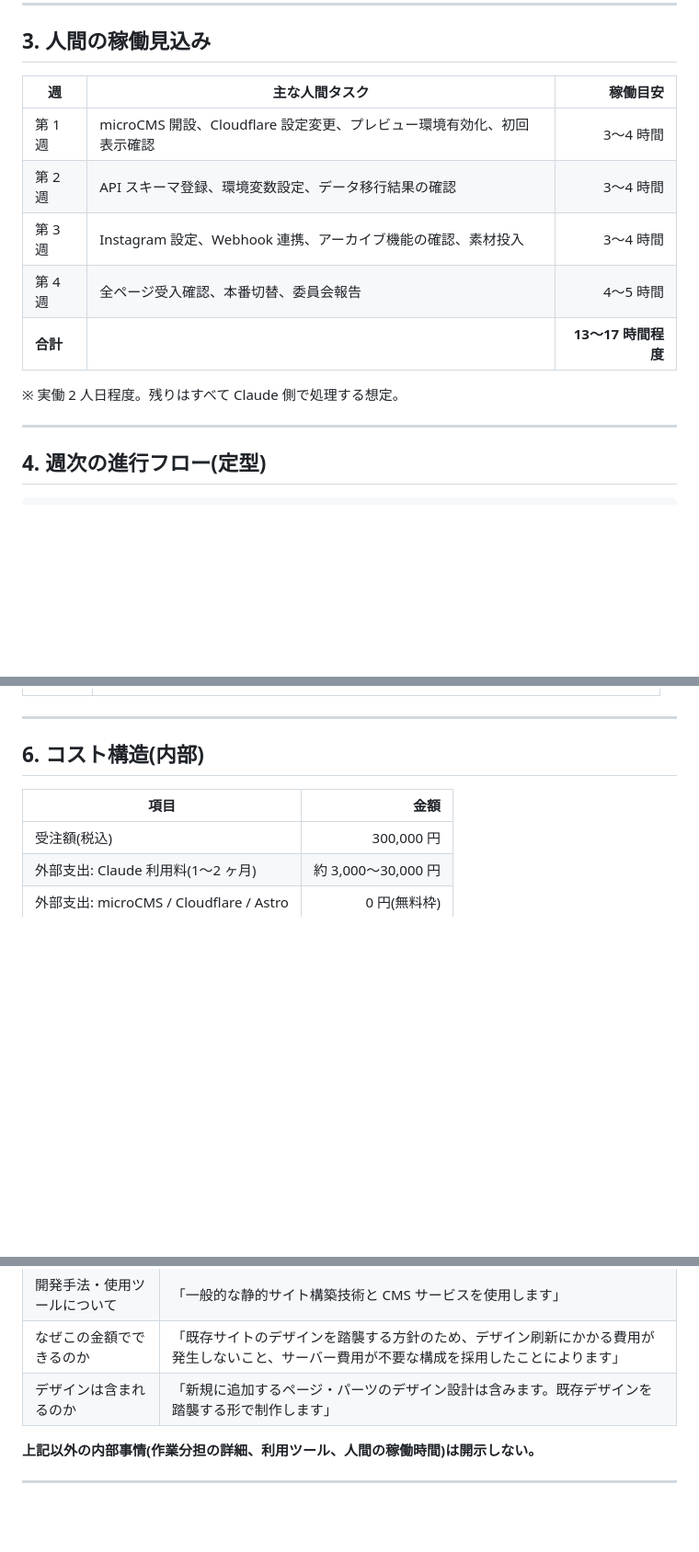
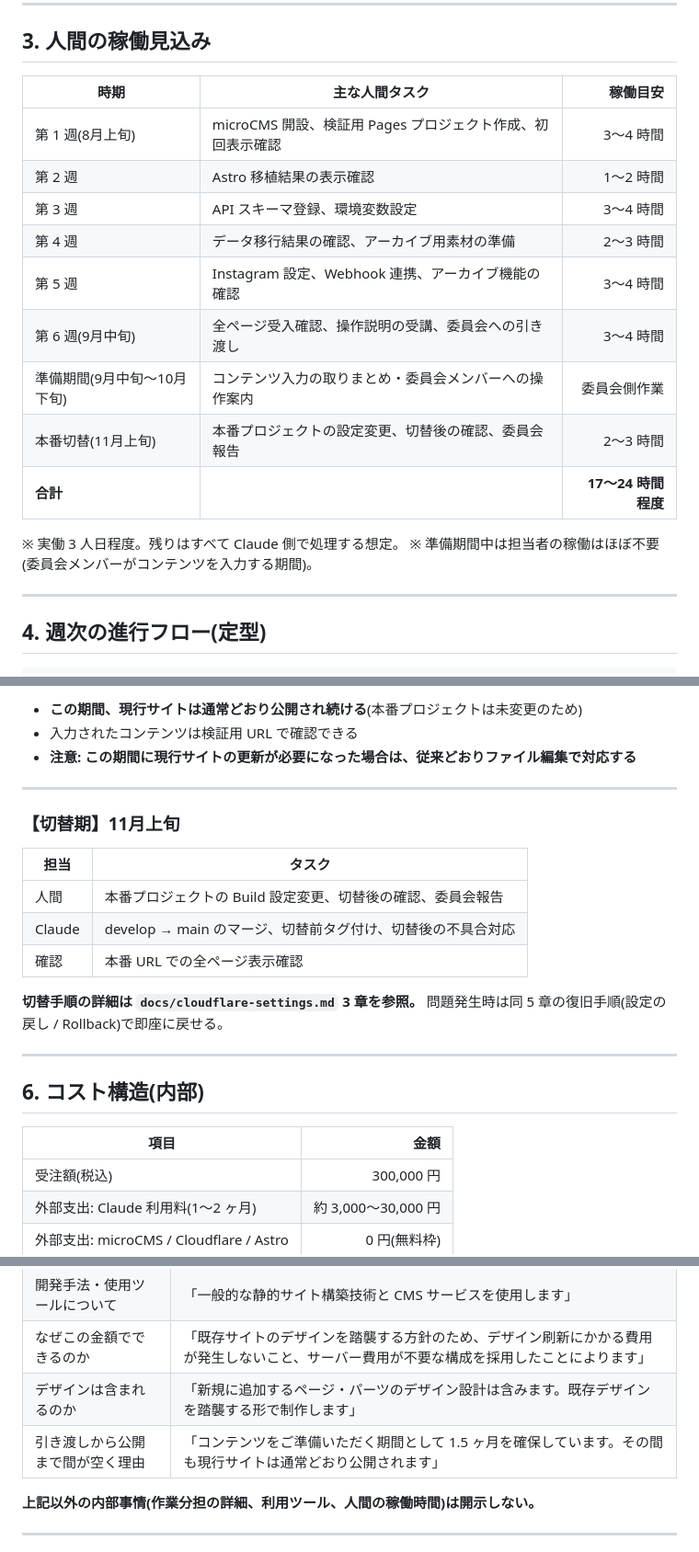
Before and after one commit to kafwebmaster/kafwebsite, a Markdown page: docs/internal-workplan.md, 3 parts joined by grey strips. Shown at 92% size. Rendered like a GitHub page; blank space fills up the shorter version.

```diff
--- a/docs/internal-workplan.md
+++ b/docs/internal-workplan.md
@@ -54,15 +54,20 @@
 
 ## 3. 人間の稼働見込み
 
-| 週 | 主な人間タスク | 稼働目安 |
+| 時期 | 主な人間タスク | 稼働目安 |
 |---|---|---:|
-| 第 1 週 | microCMS 開設、Cloudflare 設定変更、プレビュー環境有効化、初回表示確認 | 3〜4 時間 |
-| 第 2 週 | API スキーマ登録、環境変数設定、データ移行結果の確認 | 3〜4 時間 |
-| 第 3 週 | Instagram 設定、Webhook 連携、アーカイブ機能の確認、素材投入 | 3〜4 時間 |
-| 第 4 週 | 全ページ受入確認、本番切替、委員会報告 | 4〜5 時間 |
-| **合計** | | **13〜17 時間程度** |
+| 第 1 週(8月上旬) | microCMS 開設、検証用 Pages プロジェクト作成、初回表示確認 | 3〜4 時間 |
+| 第 2 週 | Astro 移植結果の表示確認 | 1〜2 時間 |
+| 第 3 週 | API スキーマ登録、環境変数設定 | 3〜4 時間 |
+| 第 4 週 | データ移行結果の確認、アーカイブ用素材の準備 | 2〜3 時間 |
+| 第 5 週 | Instagram 設定、Webhook 連携、アーカイブ機能の確認 | 3〜4 時間 |
+| 第 6 週(9月中旬) | 全ページ受入確認、操作説明の受講、委員会への引き渡し | 3〜4 時間 |
+| 準備期間(9月中旬〜10月下旬) | コンテンツ入力の取りまとめ・委員会メンバーへの操作案内 | 委員会側作業 |
+| 本番切替(11月上旬) | 本番プロジェクトの設定変更、切替後の確認、委員会報告 | 2〜3 時間 |
+| **合計** | | **17〜24 時間程度** |
 
-※ 実働 2 人日程度。残りはすべて Claude 側で処理する想定。
+※ 実働 3 人日程度。残りはすべて Claude 側で処理する想定。
+※ 準備期間中は担当者の稼働はほぼ不要(委員会メンバーがコンテンツを入力する期間)。
 
 ---
 
@@ -113,3 +148,19 @@
+- **この期間、現行サイトは通常どおり公開され続ける**(本番プロジェクトは未変更のため)
+- 入力されたコンテンツは検証用 URL で確認できる
+- **注意: この期間に現行サイトの更新が必要になった場合は、従来どおりファイル編集で対応する**
+
+---
+
+### 【切替期】11月上旬
+
+| 担当 | タスク |
+|---|---|
+| 人間 | 本番プロジェクトの Build 設定変更、切替後の確認、委員会報告 |
+| Claude | develop → main のマージ、切替前タグ付け、切替後の不具合対応 |
+| 確認 | 本番 URL での全ページ表示確認 |
+
+**切替手順の詳細は `docs/cloudflare-settings.md` 3 章を参照。**
+問題発生時は同 5 章の復旧手順(設定の戻し / Rollback)で即座に戻せる。
 
 ---
 
@@ -146,6 +200,7 @@
 | 開発手法・使用ツールについて | 「一般的な静的サイト構築技術と CMS サービスを使用します」 |
 | なぜこの金額でできるのか | 「既存サイトのデザインを踏襲する方針のため、デザイン刷新にかかる費用が発生しないこと、サーバー費用が不要な構成を採用したことによります」 |
 | デザインは含まれるのか | 「新規に追加するページ・パーツのデザイン設計は含みます。既存デザインを踏襲する形で制作します」 |
+| 引き渡しから公開まで間が空く理由 | 「コンテンツをご準備いただく期間として 1.5 ヶ月を確保しています。その間も現行サイトは通常どおり公開されます」 |
 
 **上記以外の内部事情(作業分担の詳細、利用ツール、人間の稼働時間)は開示しない。**
 
```
Also changed, not shown: other parts of docs/internal-workplan.md (+48 -15 lines), docs/cloudflare-settings.md (+5 -2 lines), docs/project-estimate.md (+46 -8 lines).
